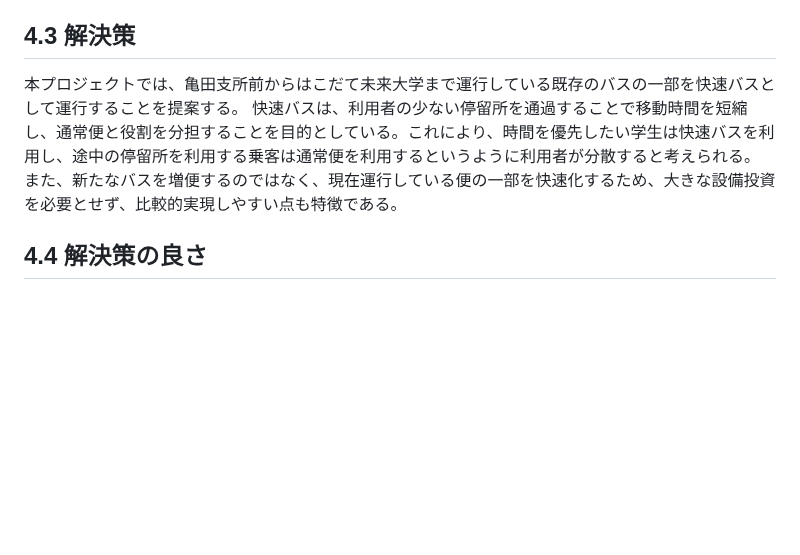
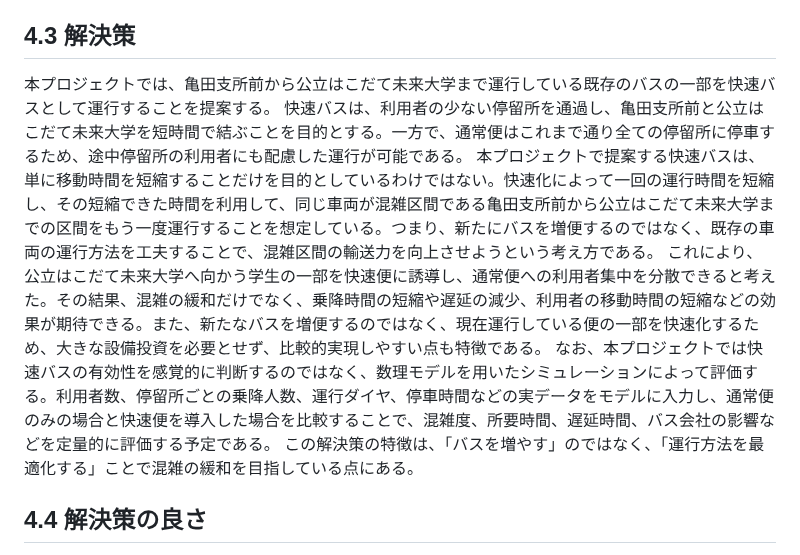
Before and after one commit to mathematical-modeling-project-2026/midterm-report, a Markdown page: docs/chapter4.md, the part around the change. Drawn GitHub-style; blank space fills up the shorter version.

Commit message:
Update chapter 4 with rapid bus proposal details
提案された快速バスの運行方法に関する詳細を追加し、混雑緩和のための数理モデルによる評価方法を説明。

```diff
--- a/docs/chapter4.md
+++ b/docs/chapter4.md
@@ -10,7 +10,11 @@
 
 ## 4.3 解決策
 
-本プロジェクトでは、亀田支所前からはこだて未来大学まで運行している既存のバスの一部を快速バスとして運行することを提案する。 快速バスは、利用者の少ない停留所を通過することで移動時間を短縮し、通常便と役割を分担することを目的としている。これにより、時間を優先したい学生は快速バスを利用し、途中の停留所を利用する乗客は通常便を利用するというように利用者が分散すると考えられる。 また、新たなバスを増便するのではなく、現在運行している便の一部を快速化するため、大きな設備投資を必要とせず、比較的実現しやすい点も特徴である。
+本プロジェクトでは、亀田支所前から公立はこだて未来大学まで運行している既存のバスの一部を快速バスとして運行することを提案する。 快速バスは、利用者の少ない停留所を通過し、亀田支所前と公立はこだて未来大学を短時間で結ぶことを目的とする。一方で、通常便はこれまで通り全ての停留所に停車するため、途中停留所の利用者にも配慮した運行が可能である。
+本プロジェクトで提案する快速バスは、単に移動時間を短縮することだけを目的としているわけではない。快速化によって一回の運行時間を短縮し、その短縮できた時間を利用して、同じ車両が混雑区間である亀田支所前から公立はこだて未来大学までの区間をもう一度運行することを想定している。つまり、新たにバスを増便するのではなく、既存の車両の運行方法を工夫することで、混雑区間の輸送力を向上させようという考え方である。
+これにより、公立はこだて未来大学へ向かう学生の一部を快速便に誘導し、通常便への利用者集中を分散できると考えた。その結果、混雑の緩和だけでなく、乗降時間の短縮や遅延の減少、利用者の移動時間の短縮などの効果が期待できる。また、新たなバスを増便するのではなく、現在運行している便の一部を快速化するため、大きな設備投資を必要とせず、比較的実現しやすい点も特徴である。
+なお、本プロジェクトでは快速バスの有効性を感覚的に判断するのではなく、数理モデルを用いたシミュレーションによって評価する。利用者数、停留所ごとの乗降人数、運行ダイヤ、停車時間などの実データをモデルに入力し、通常便のみの場合と快速便を導入した場合を比較することで、混雑度、所要時間、遅延時間、バス会社の影響などを定量的に評価する予定である。
+この解決策の特徴は、「バスを増やす」のではなく、「運行方法を最適化する」ことで混雑の緩和を目指している点にある。
 
 ## 4.4 解決策の良さ
 
```
